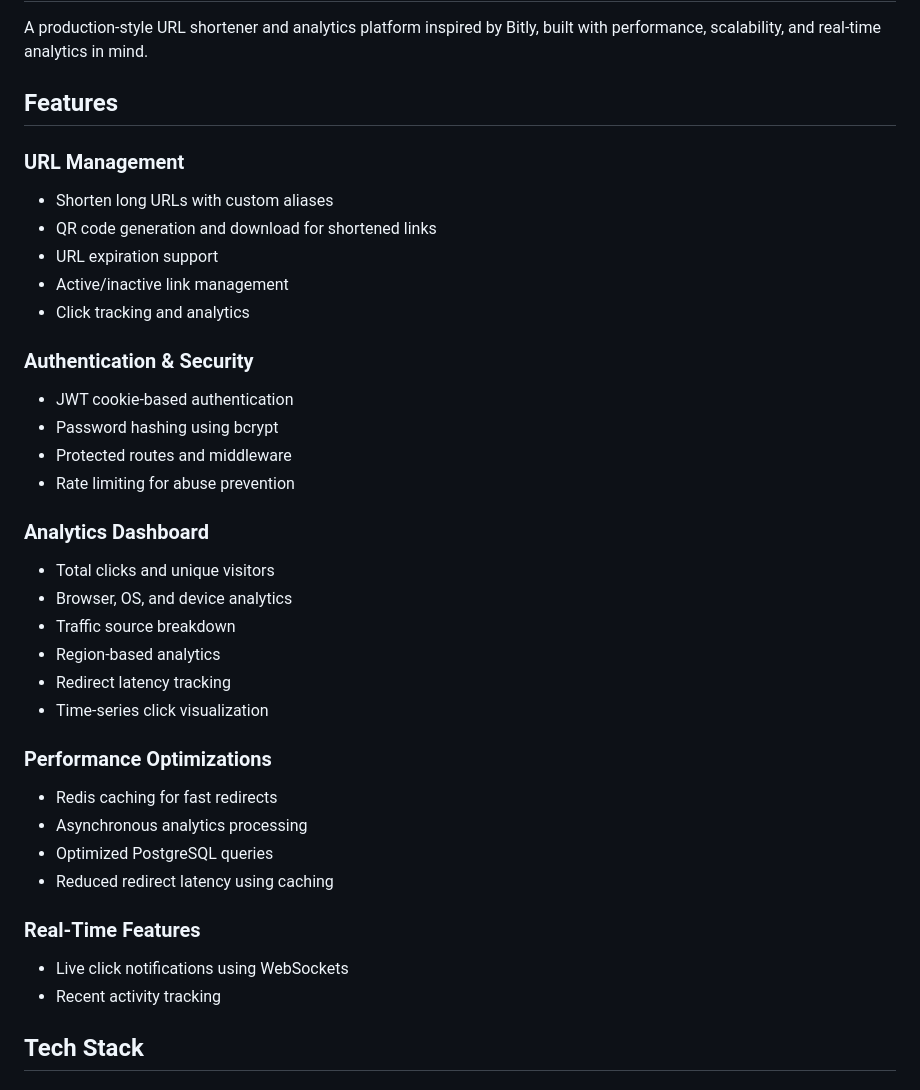
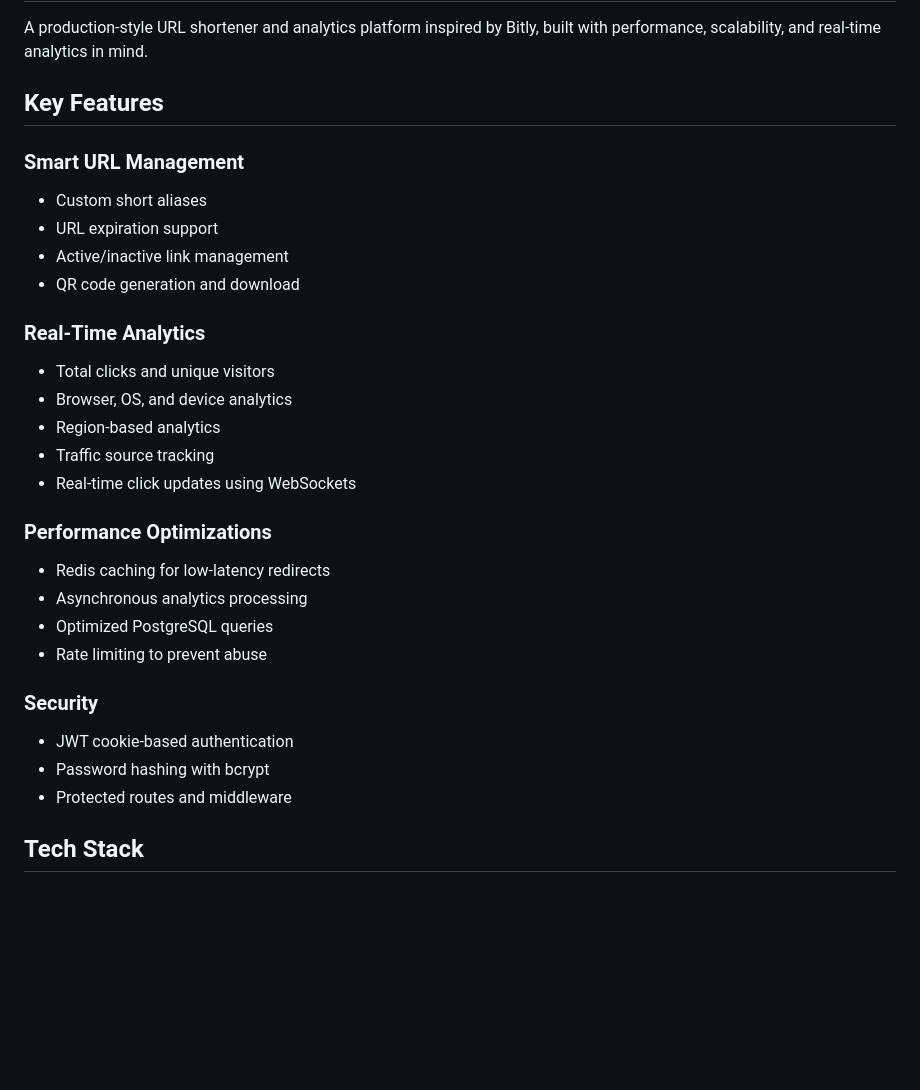
Before and after one commit to zakirimadullahprogrammer-tech/urlify, a Markdown page: README.md, the part around one of its changes. Drawn GitHub-style; blank space fills up the shorter version.

```diff
--- a/README.md
+++ b/README.md
@@ -2,44 +7,36 @@
 
 A production-style URL shortener and analytics platform inspired by Bitly, built with performance, scalability, and real-time analytics in mind.
 
-## Features
+## Key Features
 
-### URL Management
+### Smart URL Management
 
-* Shorten long URLs with custom aliases
-* QR code generation and download for shortened links
+* Custom short aliases
 * URL expiration support
 * Active/inactive link management
-* Click tracking and analytics
+* QR code generation and download
 
-
-### Authentication & Security
-
-* JWT cookie-based authentication
-* Password hashing using bcrypt
-* Protected routes and middleware
-* Rate limiting for abuse prevention
-
-### Analytics Dashboard
+### Real-Time Analytics
 
 * Total clicks and unique visitors
 * Browser, OS, and device analytics
-* Traffic source breakdown
 * Region-based analytics
-* Redirect latency tracking
-* Time-series click visualization
+* Traffic source tracking
+* Real-time click updates using WebSockets
 
 ### Performance Optimizations
 
-* Redis caching for fast redirects
+* Redis caching for low-latency redirects
 * Asynchronous analytics processing
 * Optimized PostgreSQL queries
-* Reduced redirect latency using caching
+* Rate limiting to prevent abuse
 
-### Real-Time Features
+### Security
 
-* Live click notifications using WebSockets
-* Recent activity tracking
+* JWT cookie-based authentication
+* Password hashing with bcrypt
+* Protected routes and middleware
+
 
 ## Tech Stack
 
```
Also changed, not shown: other parts of README.md (+58 -14 lines).
